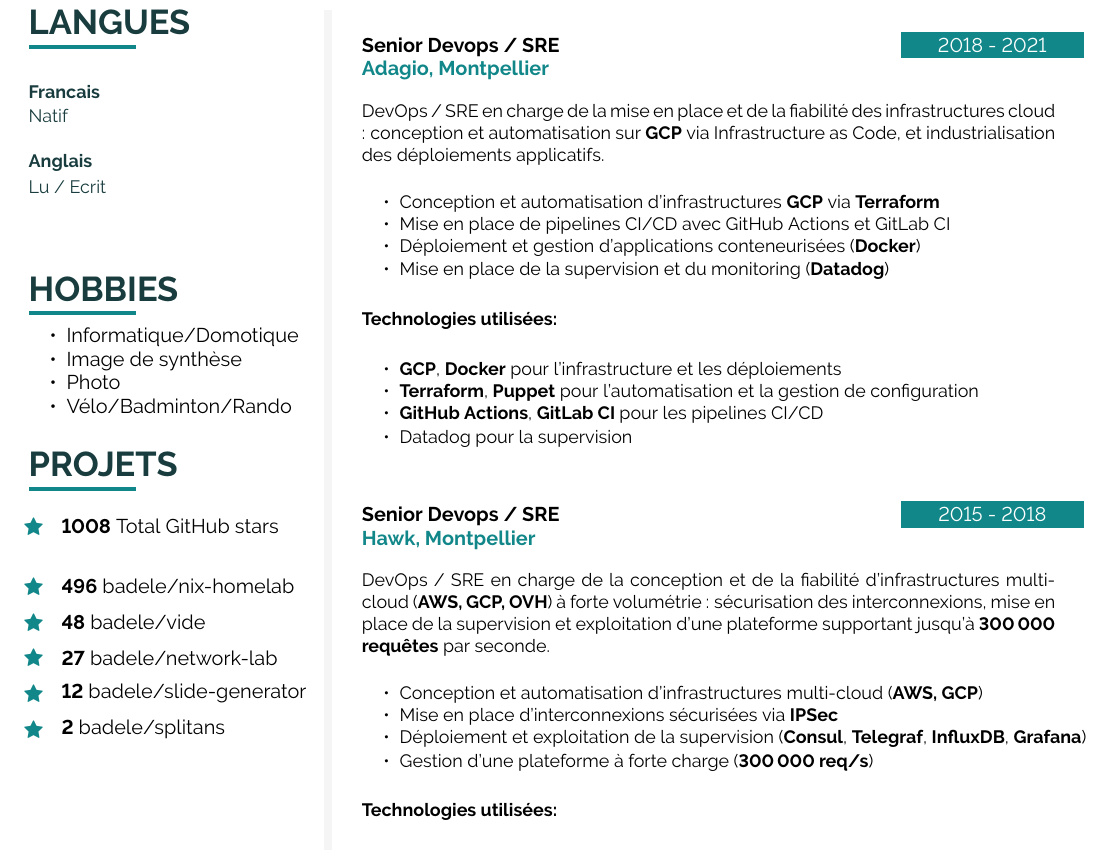
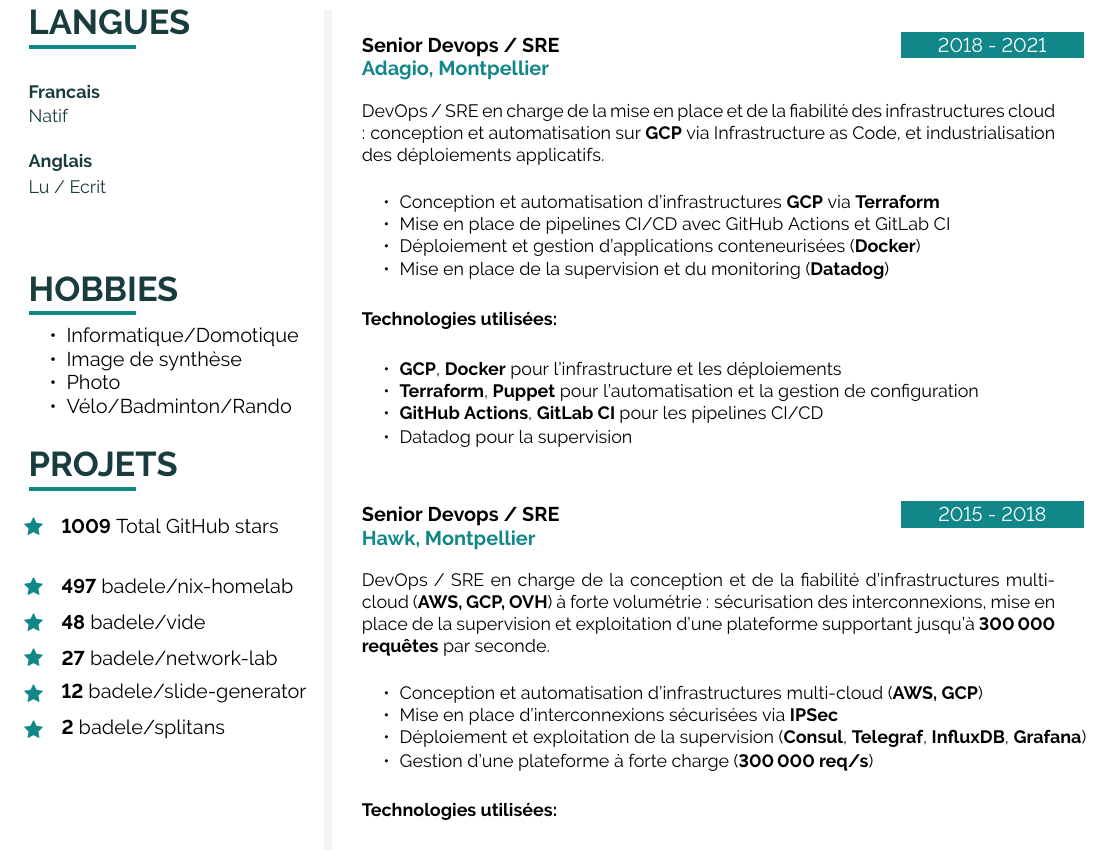
Before and after one commit to badele/cv, a LaTeX document (latex/fr/main.tex, which reads latex/github.tex): part of page 2 of 2, cut so that both start at the same text. Compiled offline with pdfLaTeX.

Commit message:
chore: update github stars

```diff
--- a/latex/github.tex
+++ b/latex/github.tex
@@ -1,6 +1,6 @@
-\icontext{Star}{12}{\textbf{1008} Total GitHub stars}{black}\\[6pt]
+\icontext{Star}{12}{\textbf{1009} Total GitHub stars}{black}\\[6pt]
 
-\icontext{Star}{12}{\textbf{496}  \href{https://github.com/badele/nix-homelab}{badele/nix-homelab}}{black}\\[6pt]
+\icontext{Star}{12}{\textbf{497}  \href{https://github.com/badele/nix-homelab}{badele/nix-homelab}}{black}\\[6pt]
 \icontext{Star}{12}{\textbf{48}  \href{https://github.com/badele/vide}{badele/vide}}{black}\\[6pt]
 \icontext{Star}{12}{\textbf{27}  \href{https://github.com/badele/network-lab}{badele/network-lab}}{black}\\[6pt]
 \icontext{Star}{12}{\textbf{12}  \href{https://github.com/badele/slide-generator}{badele/slide-generator}}{black}\\[6pt]
```
Also changed, not shown: 1 other file.
